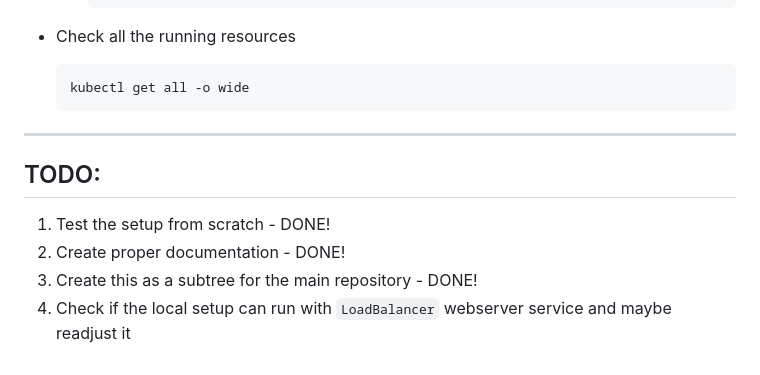
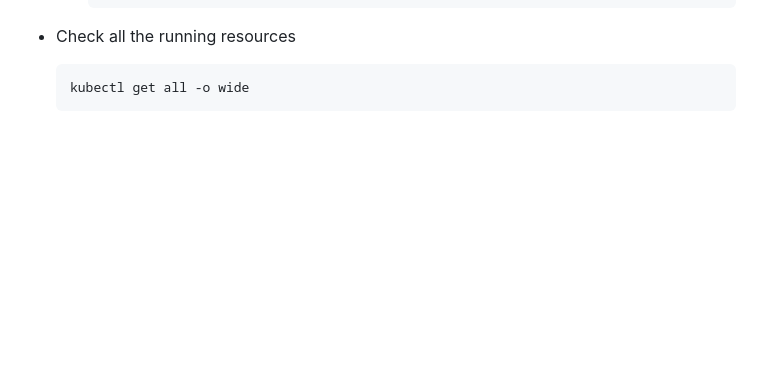
Before and after one commit to alexandermentormate/lamp-docker-k8s, a Markdown page: deployment/eks/README.md, the part around the change. Drawn GitHub-style; blank space fills up the shorter version.

Commit message:
Remove the TODO's from the EKS deployment README

````diff
--- a/deployment/eks/README.md
+++ b/deployment/eks/README.md
@@ -147,11 +147,3 @@
   ```bash
   kubectl get all -o wide
   ```
-
----
-## TODO:
-
-1. Test the setup from scratch - DONE!
-2. Create proper documentation - DONE!
-3. Create this as a subtree for the main repository - DONE!
-4. Check if the local setup can run with `LoadBalancer` webserver service and maybe readjust it
````
